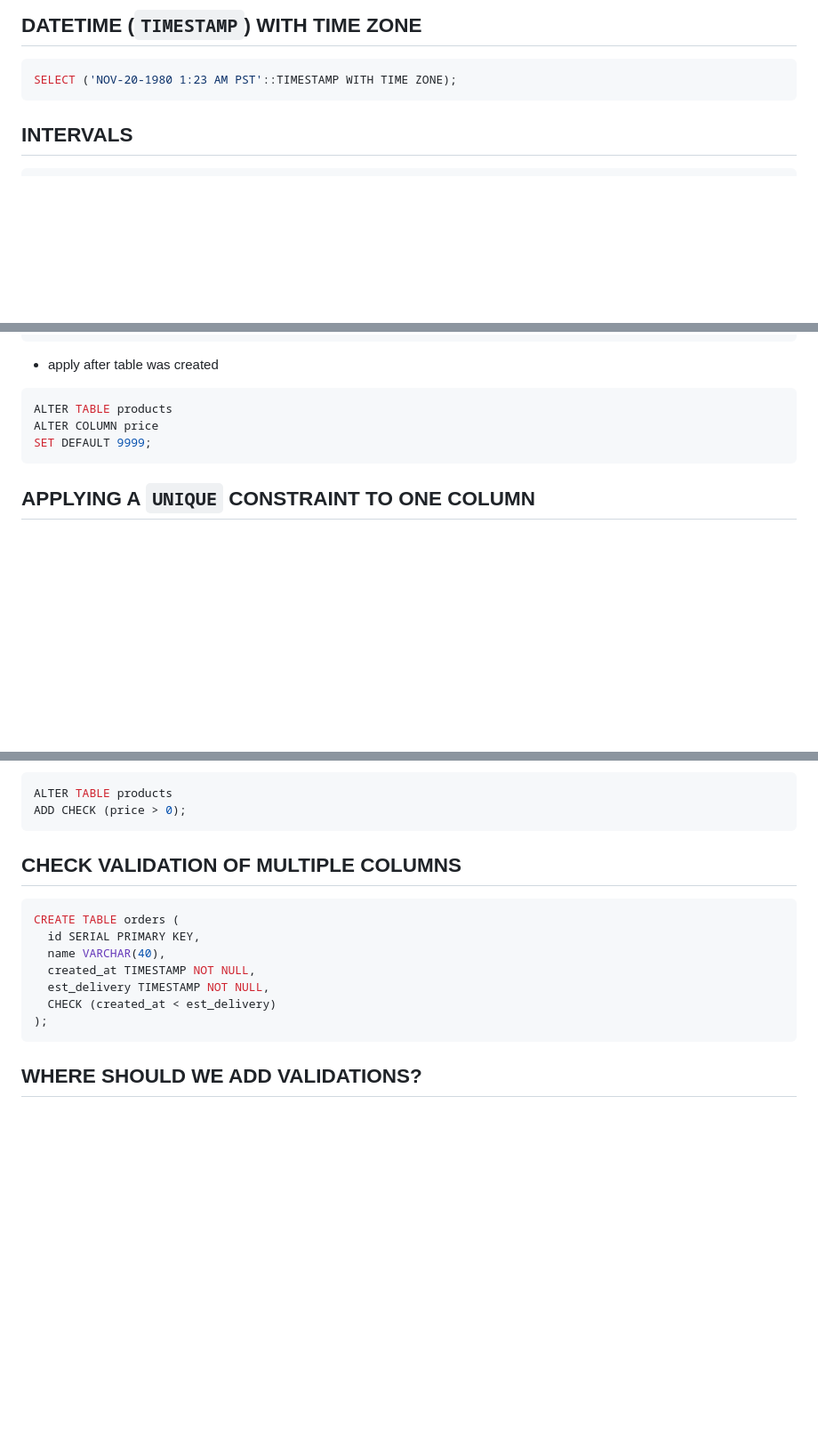
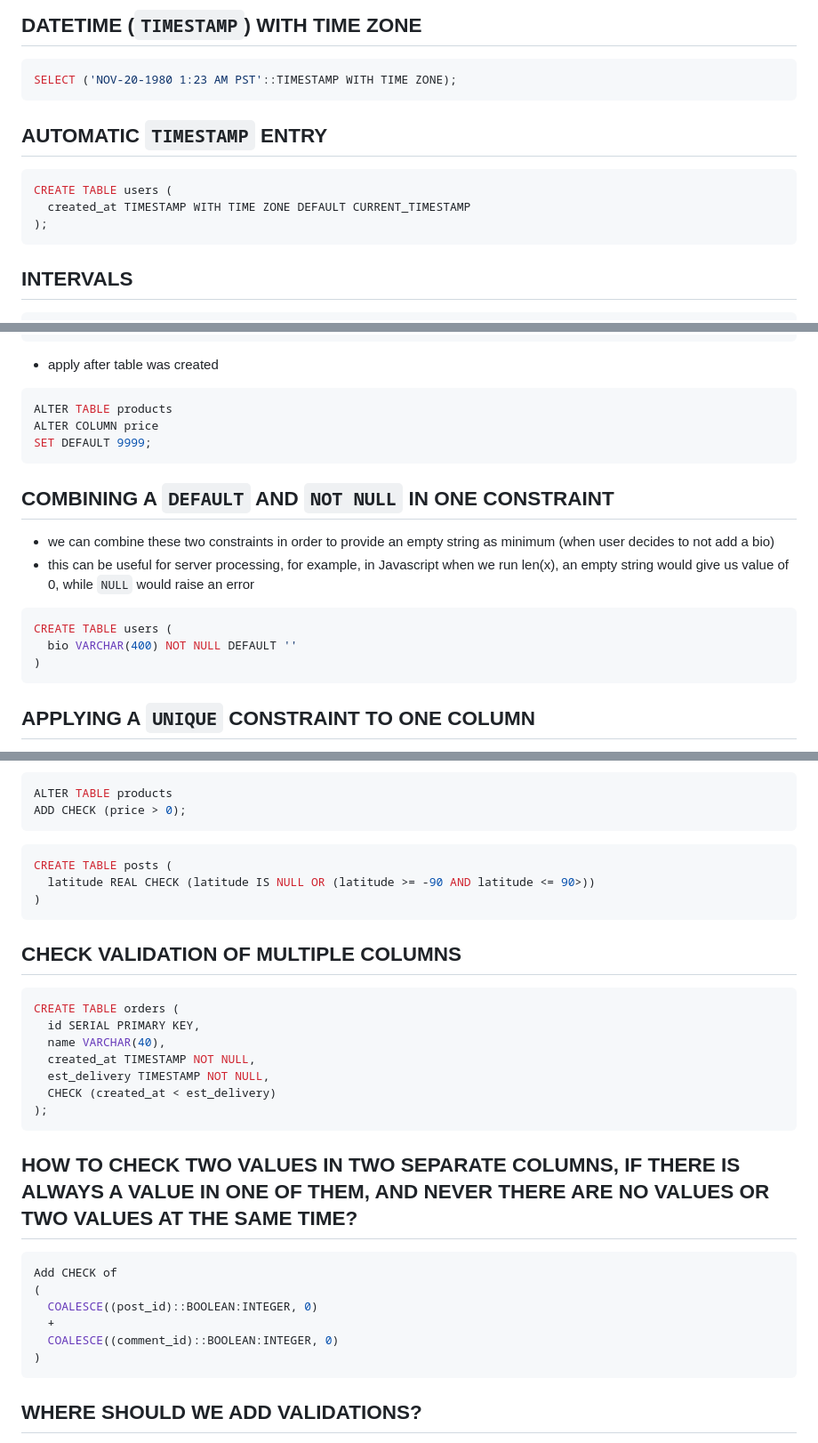
Before and after one commit to bartosz-bear/bapi, a Markdown page: postgresql.md, 3 parts joined by grey strips. Shown: that part at 89% size. GitHub-like rendering; blank space fills up the shorter version.

````diff
--- a/postgresql.md
+++ b/postgresql.md
@@ -547,6 +549,14 @@ SELECT ('01:23:23 AM EST'::TIME WITH TIME ZONE);
 
 ```sql
 SELECT ('NOV-20-1980 1:23 AM PST'::TIMESTAMP WITH TIME ZONE);
+```
+
+## AUTOMATIC `TIMESTAMP` ENTRY
+
+```sql
+CREATE TABLE users (
+  created_at TIMESTAMP WITH TIME ZONE DEFAULT CURRENT_TIMESTAMP
+);
 ```
 
 ## INTERVALS
@@ -1582,6 +1596,17 @@ ALTER COLUMN price
 SET DEFAULT 9999;
 ```
 
+## COMBINING A `DEFAULT` AND `NOT NULL` IN ONE CONSTRAINT
+
+- we can combine these two constraints in order to provide an empty string as minimum (when user decides to not add a bio)
+- this can be useful for server processing, for example, in Javascript when we run len(x), an empty string would give us value of 0, while `NULL` would raise an error
+
+```sql
+CREATE TABLE users (
+  bio VARCHAR(400) NOT NULL DEFAULT ''
+)
+```
+
 ## APPLYING A `UNIQUE` CONSTRAINT TO ONE COLUMN
 
 - before table is created
@@ -1633,6 +1658,12 @@ CREATE TABLE products (
 ```sql
 ALTER TABLE products
 ADD CHECK (price > 0);
+```
+
+```sql
+CREATE TABLE posts (
+  latitude REAL CHECK (latitude IS NULL OR (latitude >= -90 AND latitude <= 90>))
+)
 ```
 
 ## CHECK VALIDATION OF MULTIPLE COLUMNS
@@ -1647,6 +1678,19 @@ CREATE TABLE orders (
 );
 ```
 
+## HOW TO CHECK TWO VALUES IN TWO SEPARATE COLUMNS, IF THERE IS ALWAYS A VALUE IN ONE OF THEM, AND NEVER THERE ARE NO VALUES OR TWO VALUES AT THE SAME TIME?
+
+```sql
+Add CHECK of
+(
+  COALESCE((post_id)::BOOLEAN:INTEGER, 0)
+  +
+  COALESCE((comment_id)::BOOLEAN:INTEGER, 0)
+)
+```
+
+
+
 ## WHERE SHOULD WE ADD VALIDATIONS?
 
 WEB SERVER LEVEL
````
Also changed, not shown: other parts of postgresql.md (+52 -1 lines).
